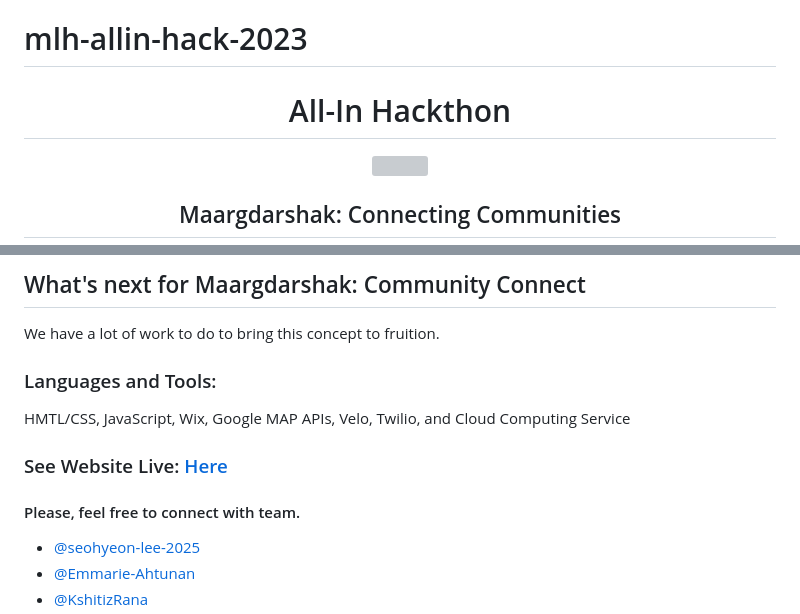
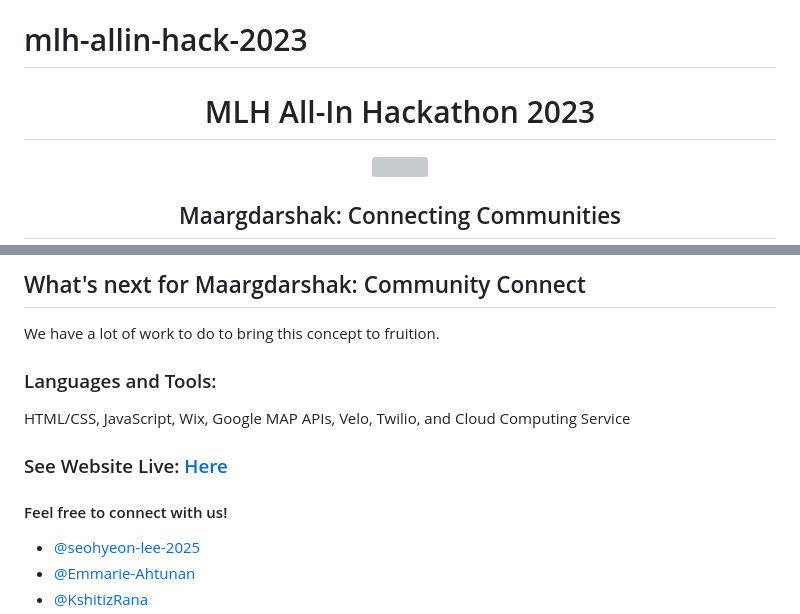
Before and after one commit to seohyeon-lee-2025/connecting-communities, a Markdown page: README.md, 2 parts joined by grey strips. GitHub-like rendering; grey boxes are pictures that could not be loaded.

```diff
--- a/README.md
+++ b/README.md
@@ -1,6 +1,6 @@
 # mlh-allin-hack-2023
 
-<h1 align="center">All-In Hackthon</h1>
+<h1 align="center">MLH All-In Hackathon 2023</h1>
 
 <center>
 <img src="https://d112y698adiu2z.cloudfront.net/photos/production/challenge_photos/002/424/508/datas/full_width.png">
@@ -52,14 +52,14 @@ We have a lot of work to do to bring this concept to fruition.
 
 
 <h3 align="left">Languages and Tools:</h3>
-HMTL/CSS, JavaScript, Wix, Google MAP APIs, Velo,
+HTML/CSS, JavaScript, Wix, Google MAP APIs, Velo,
 Twilio, and Cloud Computing Service
 
 
 ### See Website Live: [Here](https://emahtunan.wixsite.com/maargdarshak)
 
 
-#### Please, feel free to connect with team.
+#### Feel free to connect with us!
 
 - [@seohyeon-lee-2025](https://github.com/seohyeon-lee-2025)
 - [@Emmarie-Ahtunan](https://github.com/Emmarie-Ahtunan)
```
